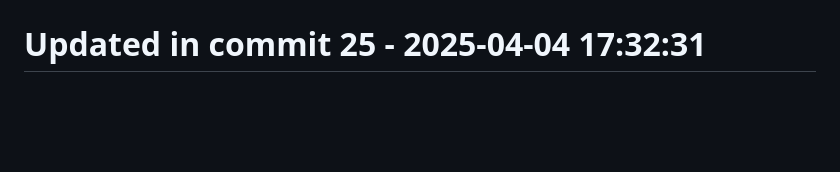
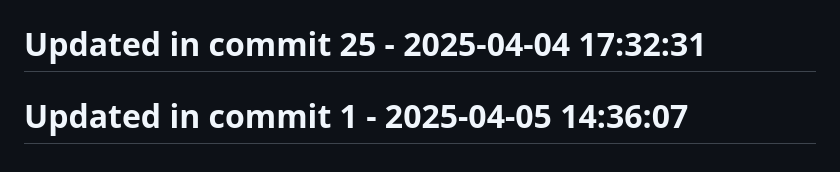
Before and after one commit to llamasearchai/llamascale, a Markdown page: README.md, the part around the change. Rendered like a GitHub page; blank space fills up the shorter version.

```diff
--- a/README.md
+++ b/README.md
@@ -343,3 +343,5 @@ Contributions are welcome! Please feel free to submit a Pull Request.
 # Updated in commit 17 - 2025-04-04 17:32:30
 
 # Updated in commit 25 - 2025-04-04 17:32:31
+
+# Updated in commit 1 - 2025-04-05 14:36:07
```
